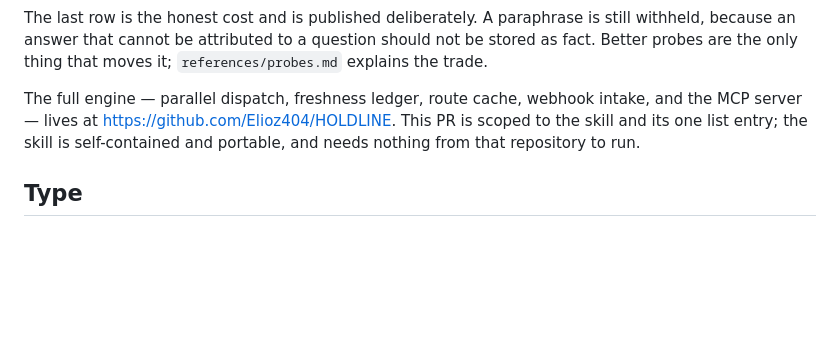
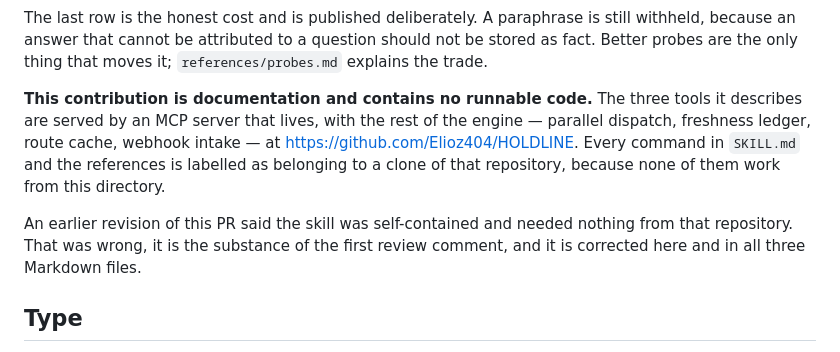
Before and after one commit to Elioz404/HOLDLINE, a Markdown page: submission/pull-request.md, the part around the change. Drawn GitHub-style; blank space fills up the shorter version.

Commit message:
docs(submission): reframe the PR text as documentation-only
State plainly that the contribution contains no runnable code, that the
tools live at the engine repository, and that every command belongs to a
clone of it — correcting the earlier self-contained claim.

```diff
--- a/submission/pull-request.md
+++ b/submission/pull-request.md
@@ -61,10 +61,16 @@ still withheld, because an answer that cannot be attributed to a question
 should not be stored as fact. Better probes are the only thing that moves it;
 `references/probes.md` explains the trade.
 
-The full engine — parallel dispatch, freshness ledger, route cache, webhook
-intake, and the MCP server — lives at https://github.com/Elioz404/HOLDLINE.
-This PR is scoped to the skill and its one list entry; the skill is
-self-contained and portable, and needs nothing from that repository to run.
+**This contribution is documentation and contains no runnable code.** The three
+tools it describes are served by an MCP server that lives, with the rest of the
+engine — parallel dispatch, freshness ledger, route cache, webhook intake — at
+https://github.com/Elioz404/HOLDLINE. Every command in `SKILL.md` and the
+references is labelled as belonging to a clone of that repository, because none
+of them work from this directory.
+
+An earlier revision of this PR said the skill was self-contained and needed
+nothing from that repository. That was wrong, it is the substance of the first
+review comment, and it is corrected here and in all three Markdown files.
 
 ## Type
 
```
